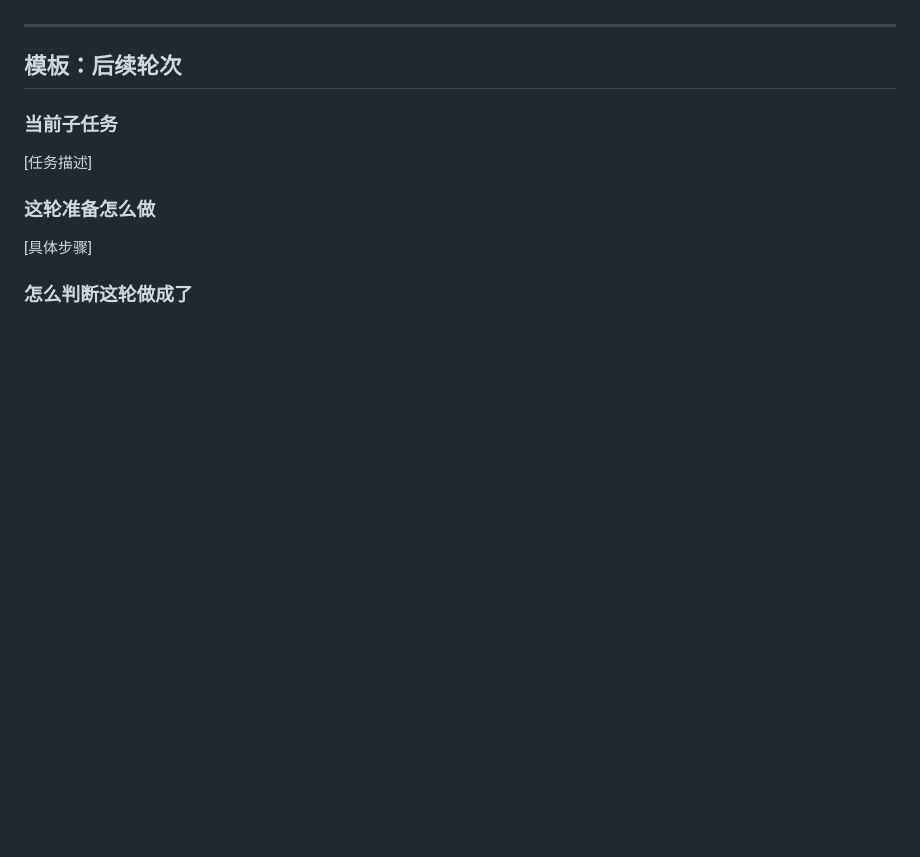
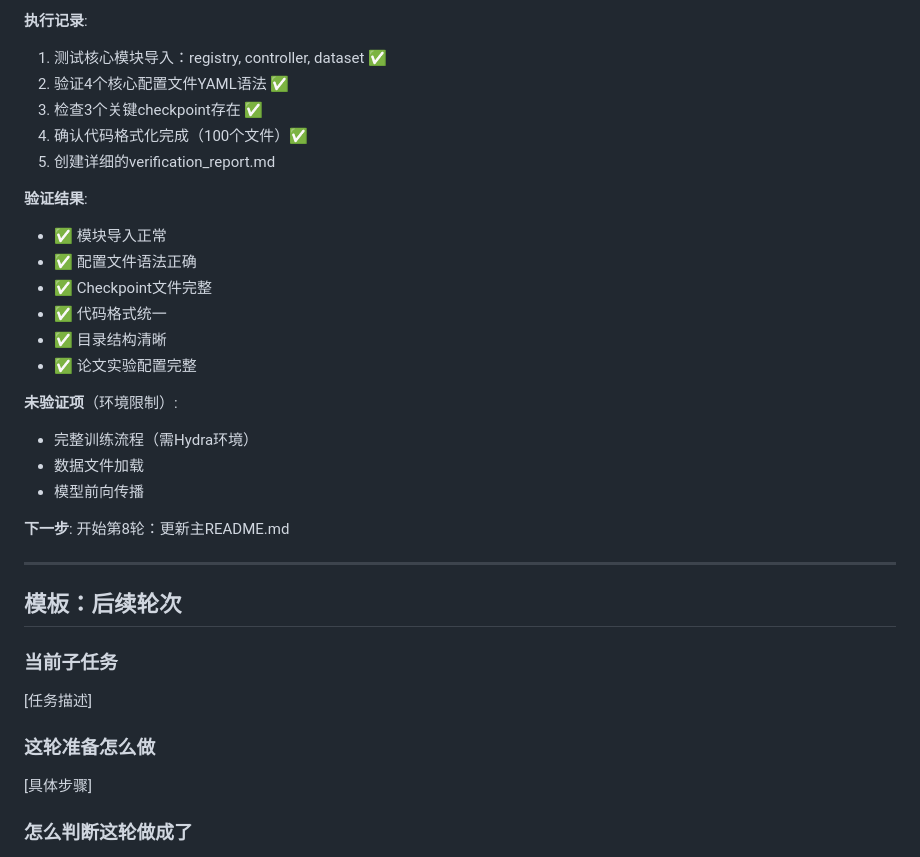
Before and after one commit to ArrebolBlack/PAIRFormer, a Markdown page: progress.md, the part around one of its changes. Drawn GitHub-style; blank space fills up the shorter version.

```diff
--- a/progress.md
+++ b/progress.md
@@ -311,3 +354,25 @@ N/A
+**执行记录**:
+1. 测试核心模块导入：registry, controller, dataset ✅
+2. 验证4个核心配置文件YAML语法 ✅
+3. 检查3个关键checkpoint存在 ✅
+4. 确认代码格式化完成（100个文件）✅
+5. 创建详细的verification_report.md
+
+**验证结果**:
+- ✅ 模块导入正常
+- ✅ 配置文件语法正确
+- ✅ Checkpoint文件完整
+- ✅ 代码格式统一
+- ✅ 目录结构清晰
+- ✅ 论文实验配置完整
+
+**未验证项**（环境限制）:
+- 完整训练流程（需Hydra环境）
+- 数据文件加载
+- 模型前向传播
+
+**下一步**:
+开始第8轮：更新主README.md
 
 ---
 
```
Also changed, not shown: other parts of progress.md (+49 -6 lines), verification_report.md (added, +218 -0 lines).
